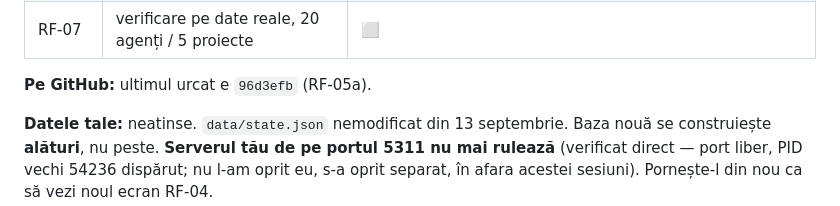
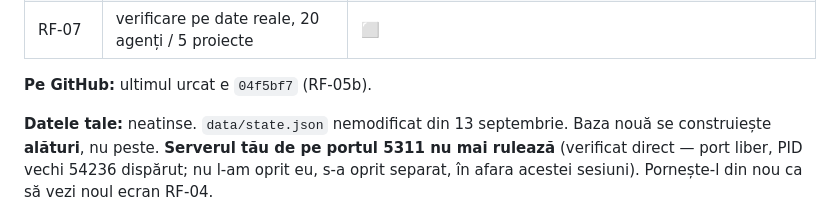
Before and after one commit to INFINITIMAX/RPGfactory, a Markdown page: JURNAL.md, the part around the change. GitHub-like rendering.

Commit message:
Jurnal: consemnează push-ul RF-05b (04f5bf7)
Co-Authored-By: Claude Sonnet 5 <noreply@anthropic.com>
Claude-Session: https://claude.ai/code/session_013hJJWuLwKL6PbXfg29B4XP

```diff
--- a/JURNAL.md
+++ b/JURNAL.md
@@ -26,7 +26,7 @@ Aplicația **încă nu se vede**. Lucrăm la fundație: serverul și baza de dat
 | RF-06 | consum de tokeni, istoric, alerte | ⬜ |
 | RF-07 | verificare pe date reale, 20 agenți / 5 proiecte | ⬜ |
 
-**Pe GitHub:** ultimul urcat e `96d3efb` (RF-05a).
+**Pe GitHub:** ultimul urcat e `04f5bf7` (RF-05b).
 
 **Datele tale:** neatinse. `data/state.json` nemodificat din 13 septembrie. Baza nouă se construiește **alături**, nu peste. **Serverul tău de pe portul 5311 nu mai rulează** (verificat direct — port liber, PID vechi 54236 dispărut; nu l-am oprit eu, s-a oprit separat, în afara acestei sesiuni). Pornește-l din nou ca să vezi noul ecran RF-04.
 
```
